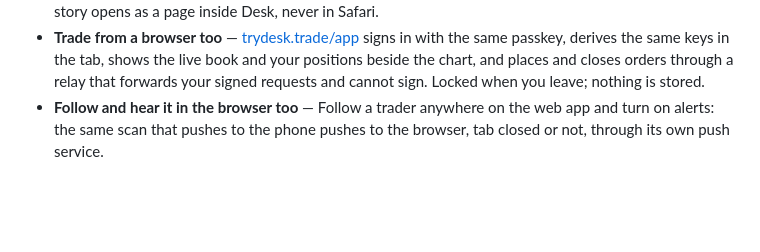
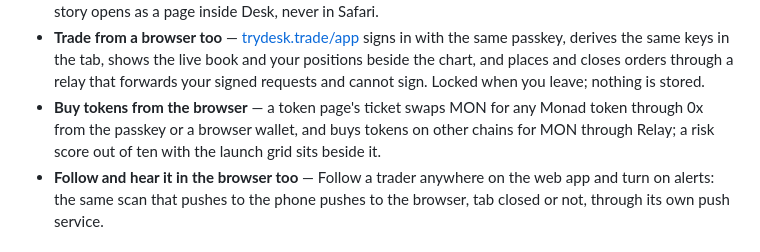
Before and after one commit to frankolien/desk, a Markdown page: README.md, the part around the change. GitHub-like rendering; blank space fills up the shorter version.

```diff
--- a/README.md
+++ b/README.md
@@ -59,6 +59,9 @@ Monad* and Perpl's *Best Use of Perpl's API*. Swift 6, SwiftUI, iOS 18.4+, iPhon
   with the same passkey, derives the same keys in the tab, shows the live book and your
   positions beside the chart, and places and closes orders through a relay that forwards
   your signed requests and cannot sign. Locked when you leave; nothing is stored.
+- **Buy tokens from the browser** — a token page's ticket swaps MON for any Monad token
+  through 0x from the passkey or a browser wallet, and buys tokens on other chains for MON
+  through Relay; a risk score out of ten with the launch grid sits beside it.
 - **Follow and hear it in the browser too** — Follow a trader anywhere on the web app and
   turn on alerts: the same scan that pushes to the phone pushes to the browser, tab closed
   or not, through its own push service.
```
Also changed, not shown: docs/web-app.md (+15 -0 lines).
